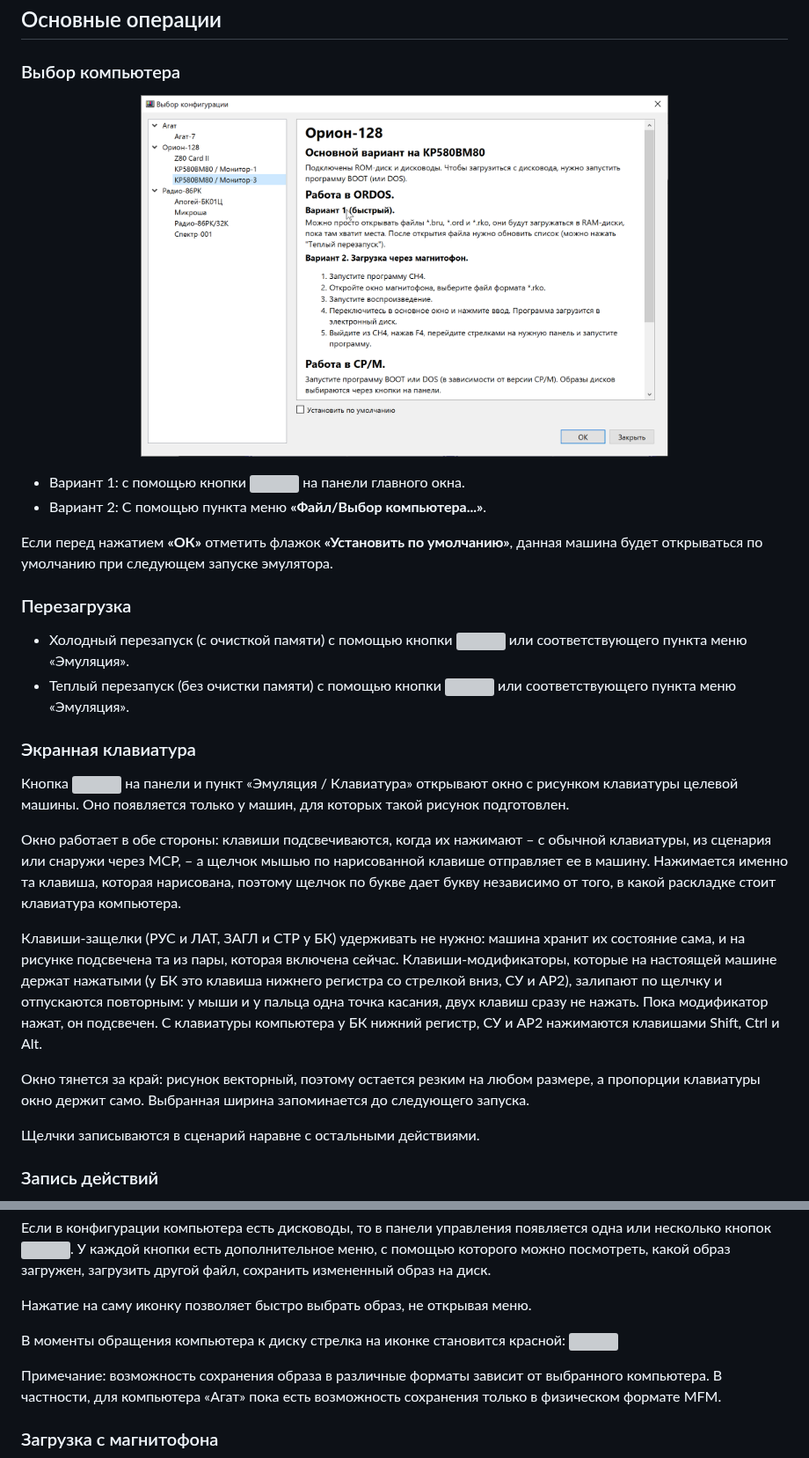
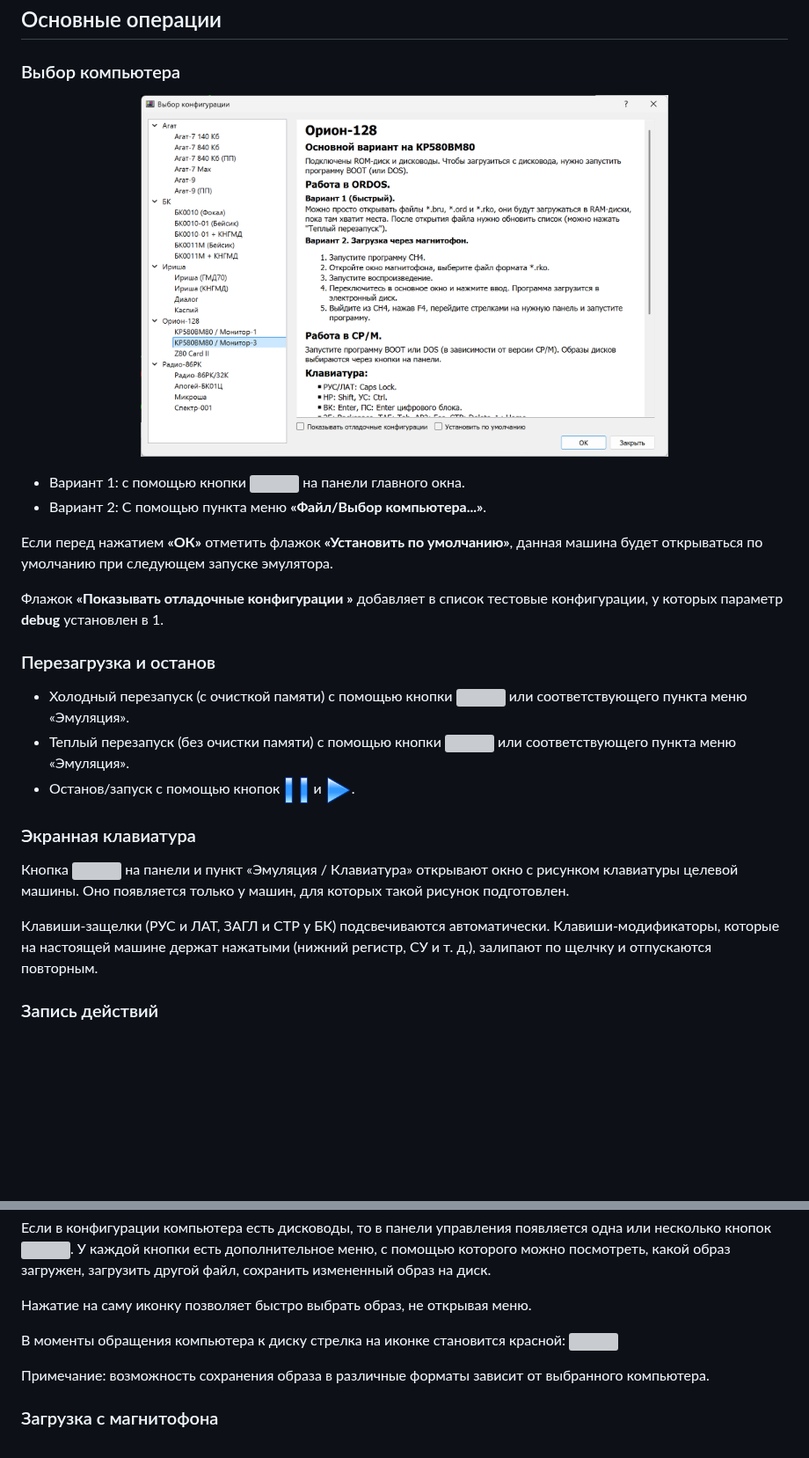
Before and after one commit to Ptr314/ecat3, a Markdown page: MANUAL.md, 2 parts joined by grey strips. Shown at 88% size. Drawn GitHub-style; pictures changed too: screenshots/choose_machine.png; blank space fills up the shorter version; grey boxes are pictures that could not be loaded.

```diff
--- a/MANUAL.md
+++ b/MANUAL.md
@@ -57,23 +63,21 @@
 
 Если перед нажатием __&laquo;ОК&raquo;__ отметить флажок __&laquo;Установить по умолчанию&raquo;__, данная машина будет открываться по умолчанию при следующем запуске эмулятора.
 
-### Перезагрузка
+Флажок __&laquo;Показывать отладочные конфигурации &raquo;__ добавляет в список тестовые конфигурации, у которых параметр __debug__ установлен в 1.
+
+### Перезагрузка и останов
 
 * Холодный перезапуск (с очисткой памяти) с помощью кнопки <img src="src/resources/icons/power.png" width="30"> или соответствующего пункта меню &laquo;Эмуляция&raquo;.
 * Теплый перезапуск (без очистки памяти) с помощью кнопки <img src="src/resources/icons/reload.png" width="30"> или соответствующего пункта меню &laquo;Эмуляция&raquo;.
+* Останов/запуск с помощью кнопок <img src="src/resources/icons/player_pause.png" width="30"> и <img src="src/resources/icons/player_play.png" width="30">.
 
 ### Экранная клавиатура
 
 Кнопка <img src="src/resources/icons/keyboard.png" width="30"> на панели и пункт &laquo;Эмуляция / Клавиатура&raquo; открывают окно с рисунком клавиатуры целевой машины. Оно появляется только у машин, для которых такой рисунок подготовлен.
 
-Окно работает в обе стороны: клавиши подсвечиваются, когда их нажимают &ndash; с обычной клавиатуры, из сценария или снаружи через MCP, &ndash; а щелчок мышью по нарисованной клавише отправляет ее в машину. Нажимается именно та клавиша, которая нарисована, поэтому щелчок по букве дает букву независимо от того, в какой раскладке стоит клавиатура компьютера.
-
-Клавиши-защелки (РУС и ЛАТ, ЗАГЛ и СТР у БК) удерживать не нужно: машина хранит их состояние сама, и на рисунке подсвечена та из пары, которая включена сейчас. Клавиши-модификаторы, которые на настоящей машине держат нажатыми (у БК это клавиша нижнего регистра со стрелкой вниз, СУ и АР2), залипают по щелчку и отпускаются повторным: у мыши и у пальца одна точка касания, двух клавиш сразу не нажать. Пока модификатор нажат, он подсвечен. С клавиатуры компьютера у БК нижний регистр, СУ и АР2 нажимаются клавишами Shift, Ctrl и Alt.
-
-Окно тянется за край: рисунок векторный, поэтому остается резким на любом размере, а пропорции
-клавиатуры окно держит само. Выбранная ширина запоминается до следующего запуска.
-
-Щелчки записываются в сценарий наравне с остальными действиями.
+Клавиши-защелки (РУС и ЛАТ, ЗАГЛ и СТР у БК) подсвечиваются автоматически.
+Клавиши-модификаторы, которые на настоящей машине держат нажатыми
+(нижний регистр, СУ и т. д.), залипают по щелчку и отпускаются повторным.
 
 ### Запись действий
 
@@ -111,7 +115,7 @@
 
 В моменты обращения компьютера к диску стрелка на иконке становится красной: <img src="src/resources/icons/5floppy_access.png" width="30">
 
-Примечание: возможность сохранения образа в различные форматы зависит от выбранного компьютера. В частности, для компьютера &laquo;Агат&raquo; пока есть возможность сохранения только в физическом формате MFM.
+Примечание: возможность сохранения образа в различные форматы зависит от выбранного компьютера.
 
 ### Загрузка с магнитофона
 
```
Also changed, not shown: other parts of MANUAL.md (+16 -10 lines), BUILD.md (+4 -6 lines), MANUAL_online.md (added, +42 -0 lines), README.md (+16 -7 lines), screenshots/main_online.png (added), screenshots/main_window.png, 1 other file.
